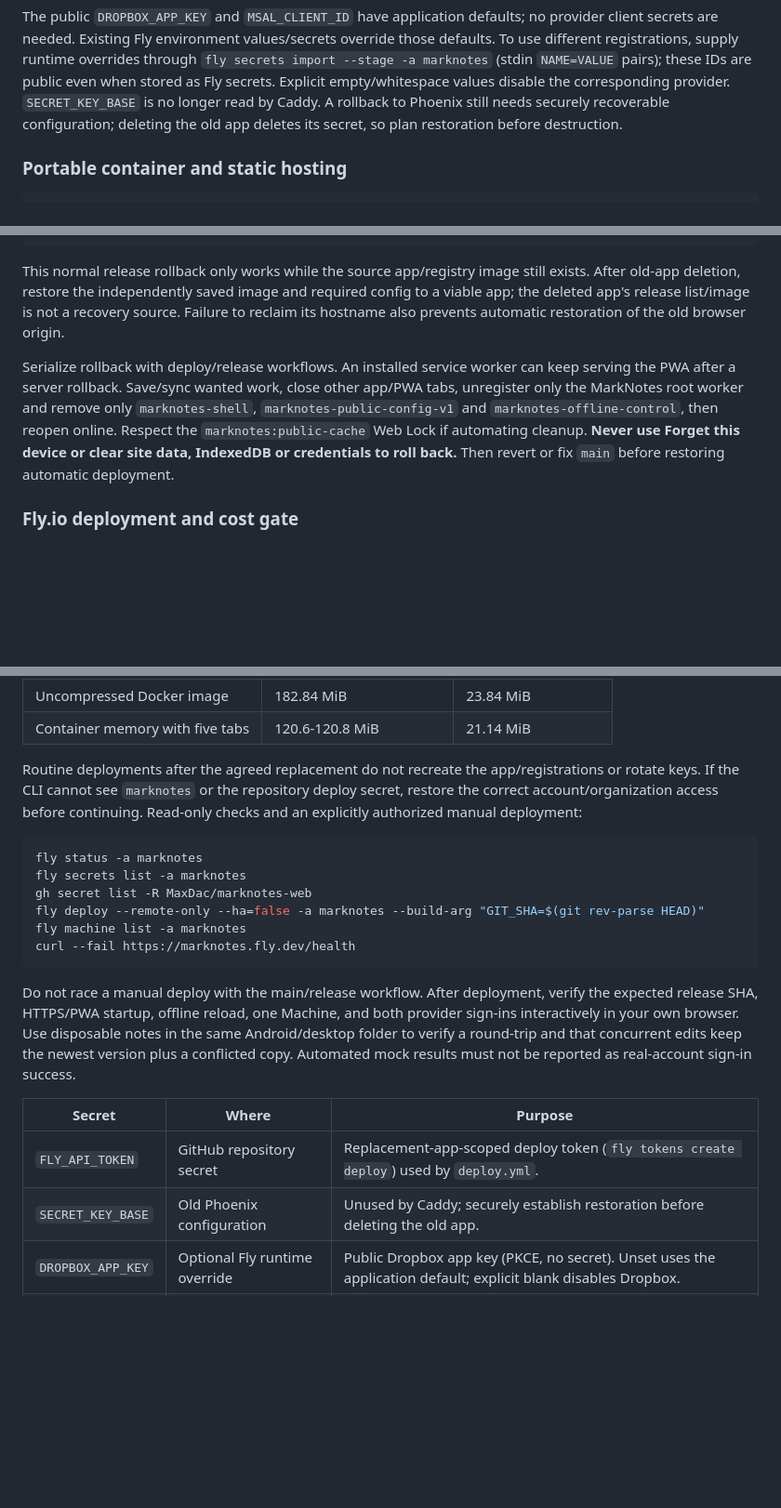
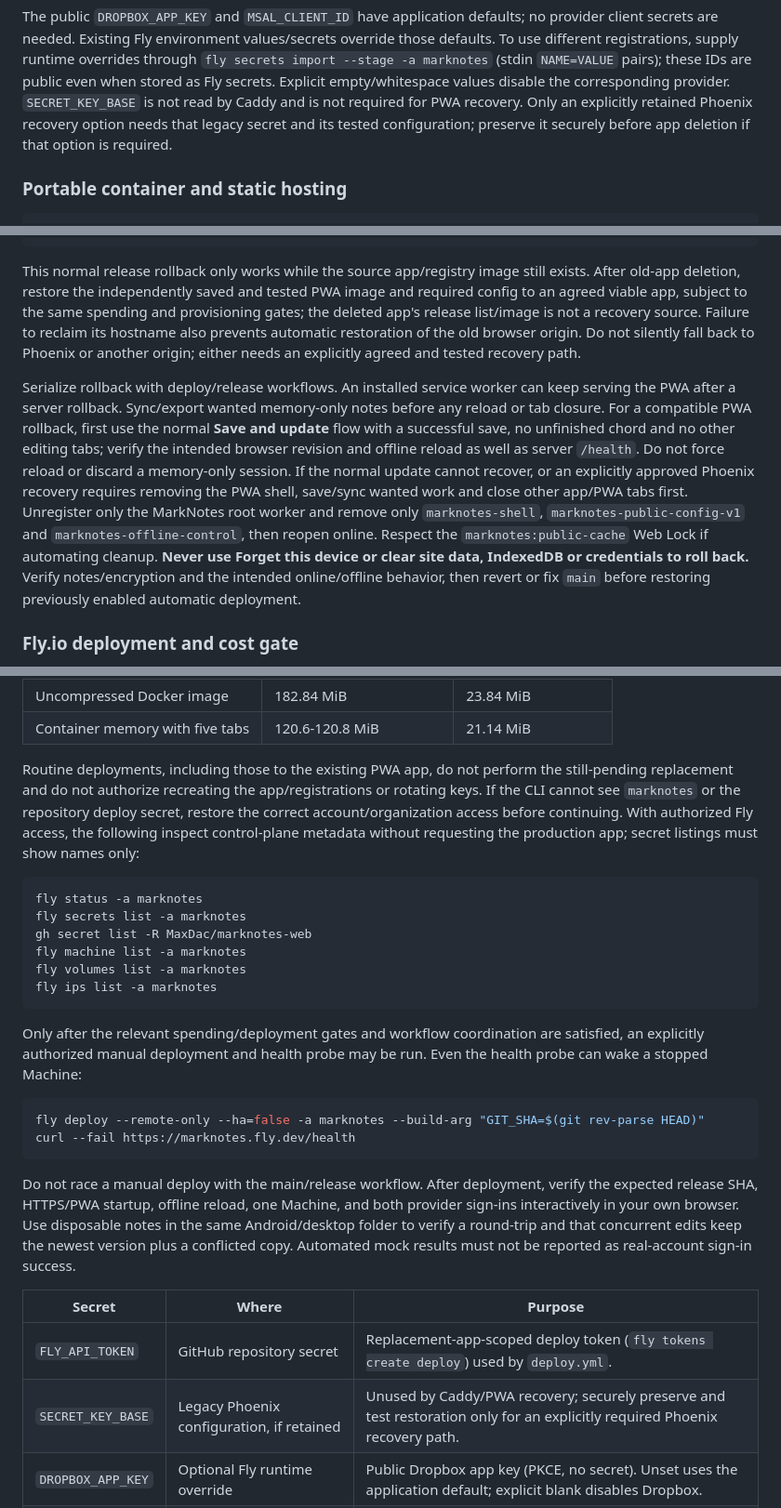
Before and after one commit to MaxDac/marknotes-web, a Markdown page: README.md, 3 parts joined by grey strips. Shown at 93% size. GitHub-like rendering; blank space fills up the shorter version.

````diff
--- a/README.md
+++ b/README.md
@@ -286,8 +313,9 @@ The public `DROPBOX_APP_KEY` and `MSAL_CLIENT_ID` have application defaults; no
 Existing Fly environment values/secrets override those defaults. To use different registrations, supply runtime
 overrides through `fly secrets import --stage -a marknotes` (stdin `NAME=VALUE` pairs); these IDs are public even when
 stored as Fly secrets. Explicit empty/whitespace values disable the corresponding provider.
-`SECRET_KEY_BASE` is no longer read by Caddy. A rollback to Phoenix still needs securely recoverable configuration;
-deleting the old app deletes its secret, so plan restoration before destruction.
+`SECRET_KEY_BASE` is not read by Caddy and is not required for PWA recovery. Only an explicitly retained Phoenix
+recovery option needs that legacy secret and its tested configuration; preserve it securely before app deletion
+if that option is required.
 
 ### Portable container and static hosting
 
@@ -329,14 +362,22 @@ curl --fail https://marknotes.fly.dev/health             # confirm version/revis
 ```
 
 This normal release rollback only works while the source app/registry image still exists. After old-app deletion,
-restore the independently saved image and required config to a viable app; the deleted app's release list/image is
-not a recovery source. Failure to reclaim its hostname also prevents automatic restoration of the old browser origin.
+restore the independently saved and tested PWA image and required config to an agreed viable app, subject to the
+same spending and provisioning gates; the deleted app's release list/image is not a recovery source. Failure to reclaim
+its hostname also prevents automatic restoration of the old browser origin. Do not silently fall back to Phoenix or
+another origin; either needs an explicitly agreed and tested recovery path.
 
 Serialize rollback with deploy/release workflows. An installed service worker can keep serving the PWA after a server
-rollback. Save/sync wanted work, close other app/PWA tabs, unregister only the MarkNotes root worker and remove only
-`marknotes-shell`, `marknotes-public-config-v1` and `marknotes-offline-control`, then reopen online. Respect the
-`marknotes:public-cache` Web Lock if automating cleanup. **Never use Forget this device or clear site data, IndexedDB
-or credentials to roll back.** Then revert or fix `main` before restoring automatic deployment.
+rollback. Sync/export wanted memory-only notes before any reload or tab closure. For a compatible PWA rollback,
+first use the normal **Save and update** flow with a successful save, no unfinished chord and no other editing tabs;
+verify the intended browser revision and offline reload as well as
+server `/health`. Do not force reload or discard a memory-only session. If the normal update cannot recover, or an
+explicitly approved Phoenix recovery requires removing the PWA shell, save/sync wanted work and close other app/PWA
+tabs first. Unregister only the MarkNotes root worker and remove only `marknotes-shell`, `marknotes-public-config-v1`
+and `marknotes-offline-control`, then reopen online. Respect the `marknotes:public-cache` Web Lock if automating cleanup.
+**Never use Forget this device or clear site data, IndexedDB or credentials to roll back.** Verify notes/encryption and
+the intended online/offline behavior, then revert or fix `main` before restoring previously enabled automatic deployment.
+
 ### Fly.io deployment and cost gate
 
 This app needs **no database, Ecto, persistent volume or dedicated IPv4**. `fly.toml` uses a single shared-CPU 256 MB
@@ -359,16 +400,26 @@ or cost guarantees:
 | Uncompressed Docker image | 182.84 MiB | 23.84 MiB |
 | Container memory with five tabs | 120.6-120.8 MiB | 21.14 MiB |
 
-Routine deployments after the agreed replacement do not recreate the app/registrations or rotate keys.
+Routine deployments, including those to the existing PWA app, do not perform the still-pending replacement and do not
+authorize recreating the app/registrations or rotating keys.
 If the CLI cannot see `marknotes` or the repository deploy secret, restore the correct account/organization access
-before continuing. Read-only checks and an explicitly authorized manual deployment:
+before continuing. With authorized Fly access, the following inspect control-plane metadata without requesting the
+production app; secret listings must show names only:
 
 ```sh
 fly status -a marknotes
 fly secrets list -a marknotes
 gh secret list -R MaxDac/marknotes-web
+fly machine list -a marknotes
+fly volumes list -a marknotes
+fly ips list -a marknotes
+```
+
+Only after the relevant spending/deployment gates and workflow coordination are satisfied, an explicitly authorized
+manual deployment and health probe may be run. Even the health probe can wake a stopped Machine:
+
+```sh
 fly deploy --remote-only --ha=false -a marknotes --build-arg "GIT_SHA=$(git rev-parse HEAD)"
-fly machine list -a marknotes
 curl --fail https://marknotes.fly.dev/health
 ```
 
@@ -380,7 +431,7 @@ version plus a conflicted copy. Automated mock results must not be reported as r
 | Secret | Where | Purpose |
 | --- | --- | --- |
 | `FLY_API_TOKEN` | GitHub repository secret | Replacement-app-scoped deploy token (`fly tokens create deploy`) used by `deploy.yml`. |
-| `SECRET_KEY_BASE` | Old Phoenix configuration | Unused by Caddy; securely establish restoration before deleting the old app. |
+| `SECRET_KEY_BASE` | Legacy Phoenix configuration, if retained | Unused by Caddy/PWA recovery; securely preserve and test restoration only for an explicitly required Phoenix recovery path. |
 | `DROPBOX_APP_KEY` | Optional Fly runtime override | Public Dropbox app key (PKCE, no secret). Unset uses the application default; explicit blank disables Dropbox. |
 | `MSAL_CLIENT_ID` | Optional Fly runtime override | Public Microsoft Entra client ID. Unset uses the application default; explicit blank disables OneDrive. |
 
````
Also changed, not shown: other parts of README.md (+50 -18 lines), AGENTS.md (+8 -5 lines).
